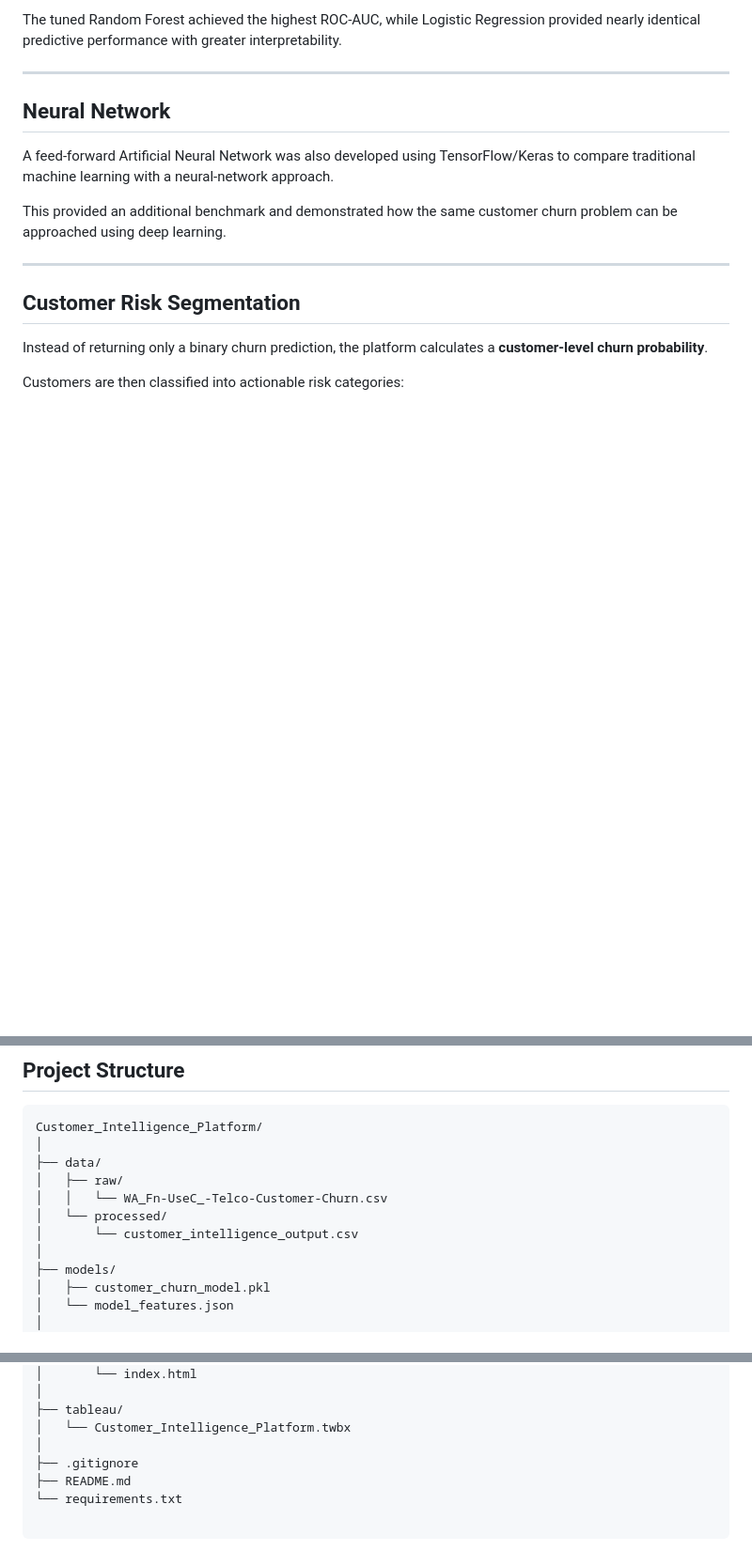
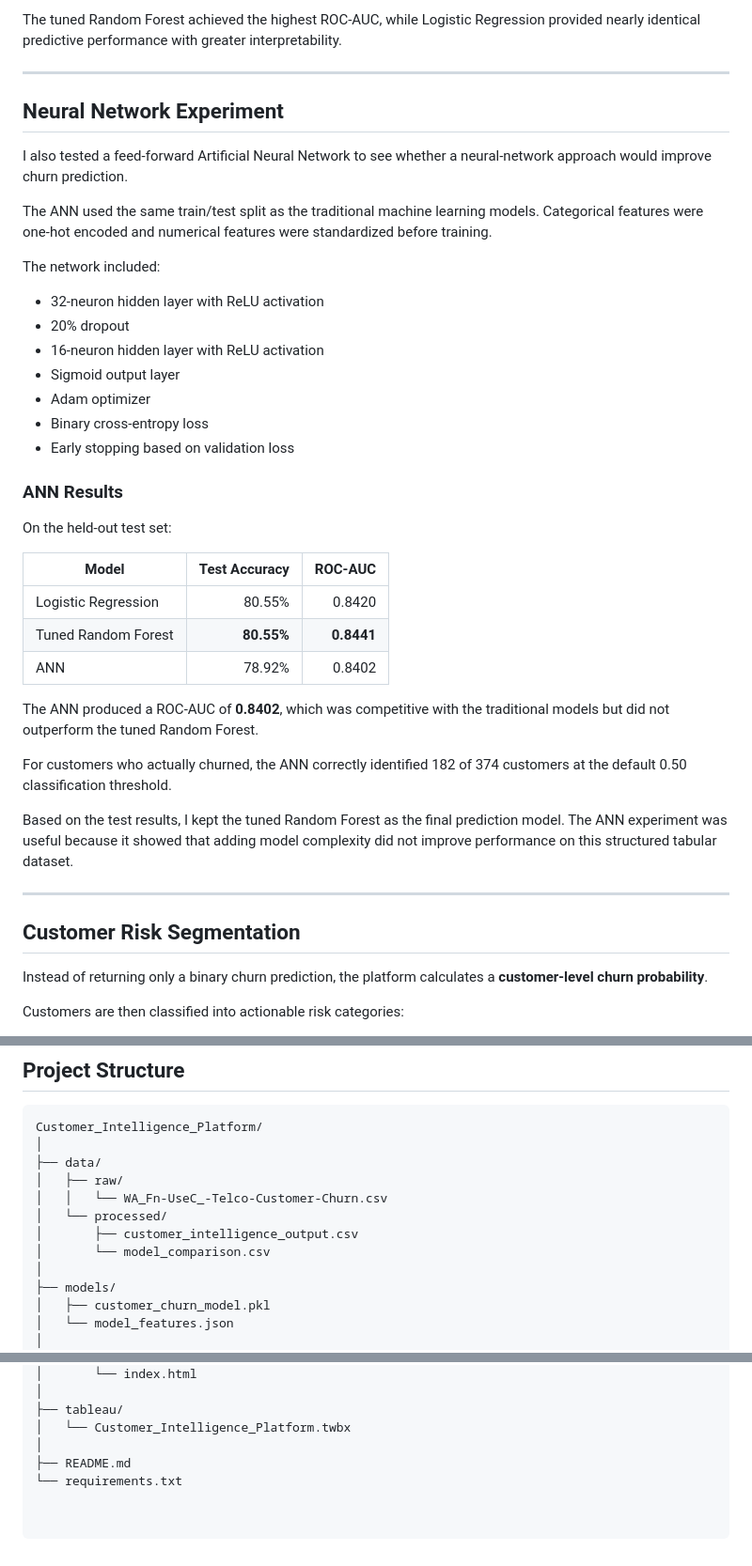
Before and after one commit to SG29uofa/Customer-Intelligence-Platform, a Markdown page: README.md, 3 parts joined by grey strips. Shown at 94% size. Rendered like a GitHub page; blank space fills up the shorter version.

Commit message:
Document ANN experiment and model selection
Updated project overview, solution architecture, and added details on machine learning models and neural network experiment.

```diff
--- a/README.md
+++ b/README.md
@@ -196,11 +196,37 @@ The tuned Random Forest achieved the highest ROC-AUC, while Logistic Regression
 
 ---
 
-## Neural Network
+## Neural Network Experiment
 
-A feed-forward Artificial Neural Network was also developed using TensorFlow/Keras to compare traditional machine learning with a neural-network approach.
+I also tested a feed-forward Artificial Neural Network to see whether a neural-network approach would improve churn prediction.
 
-This provided an additional benchmark and demonstrated how the same customer churn problem can be approached using deep learning.
+The ANN used the same train/test split as the traditional machine learning models. Categorical features were one-hot encoded and numerical features were standardized before training.
+
+The network included:
+
+- 32-neuron hidden layer with ReLU activation
+- 20% dropout
+- 16-neuron hidden layer with ReLU activation
+- Sigmoid output layer
+- Adam optimizer
+- Binary cross-entropy loss
+- Early stopping based on validation loss
+
+### ANN Results
+
+On the held-out test set:
+
+| Model | Test Accuracy | ROC-AUC |
+| --- | ---: | ---: |
+| Logistic Regression | 80.55% | 0.8420 |
+| Tuned Random Forest | **80.55%** | **0.8441** |
+| ANN | 78.92% | 0.8402 |
+
+The ANN produced a ROC-AUC of **0.8402**, which was competitive with the traditional models but did not outperform the tuned Random Forest.
+
+For customers who actually churned, the ANN correctly identified 182 of 374 customers at the default 0.50 classification threshold.
+
+Based on the test results, I kept the tuned Random Forest as the final prediction model. The ANN experiment was useful because it showed that adding model complexity did not improve performance on this structured tabular dataset.
 
 ---
 
@@ -326,7 +352,8 @@ Customer_Intelligence_Platform/
 │   ├── raw/
 │   │   └── WA_Fn-UseC_-Telco-Customer-Churn.csv
 │   └── processed/
-│       └── customer_intelligence_output.csv
+│       ├── customer_intelligence_output.csv
+│       └── model_comparison.csv
 │
 ├── models/
 │   ├── customer_churn_model.pkl
@@ -349,6 +376,5 @@ Customer_Intelligence_Platform/
 ├── tableau/
 │   └── Customer_Intelligence_Platform.twbx
 │
-├── .gitignore
 ├── README.md
 └── requirements.txt
```
